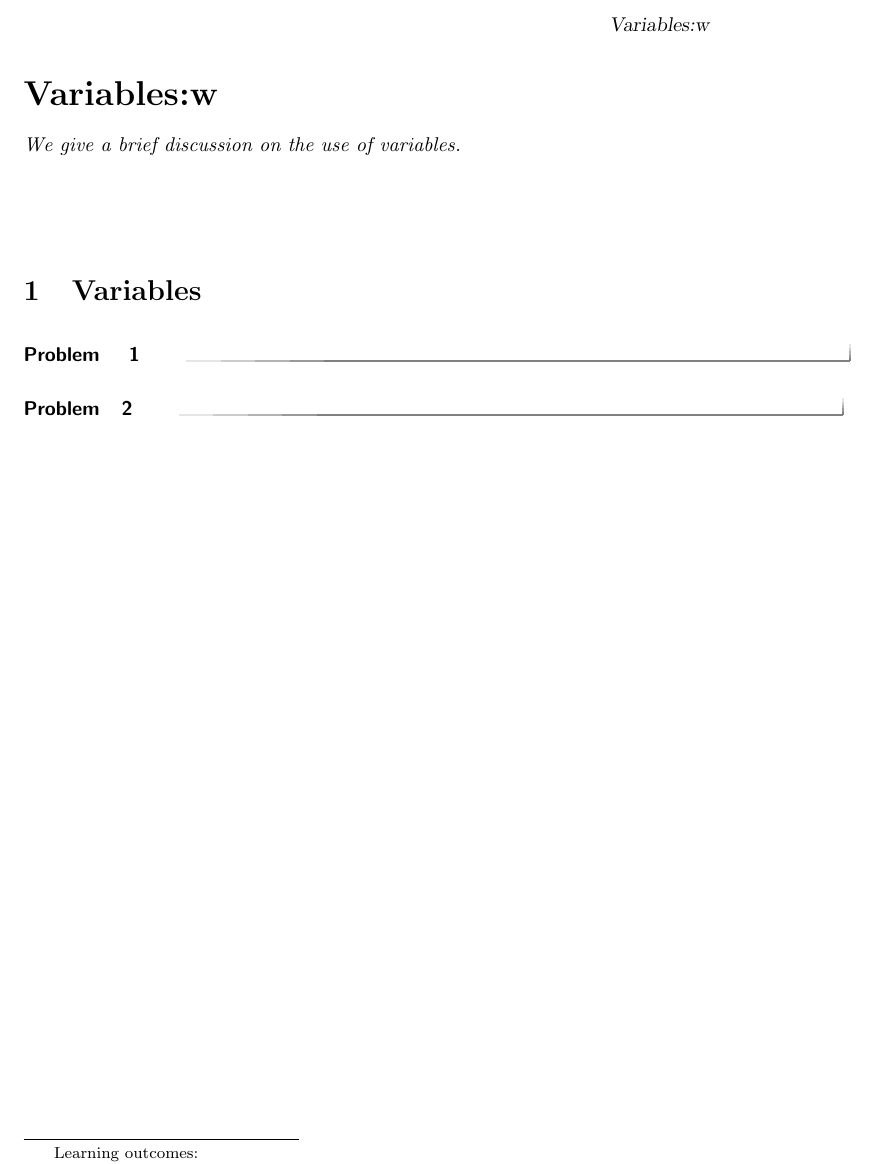
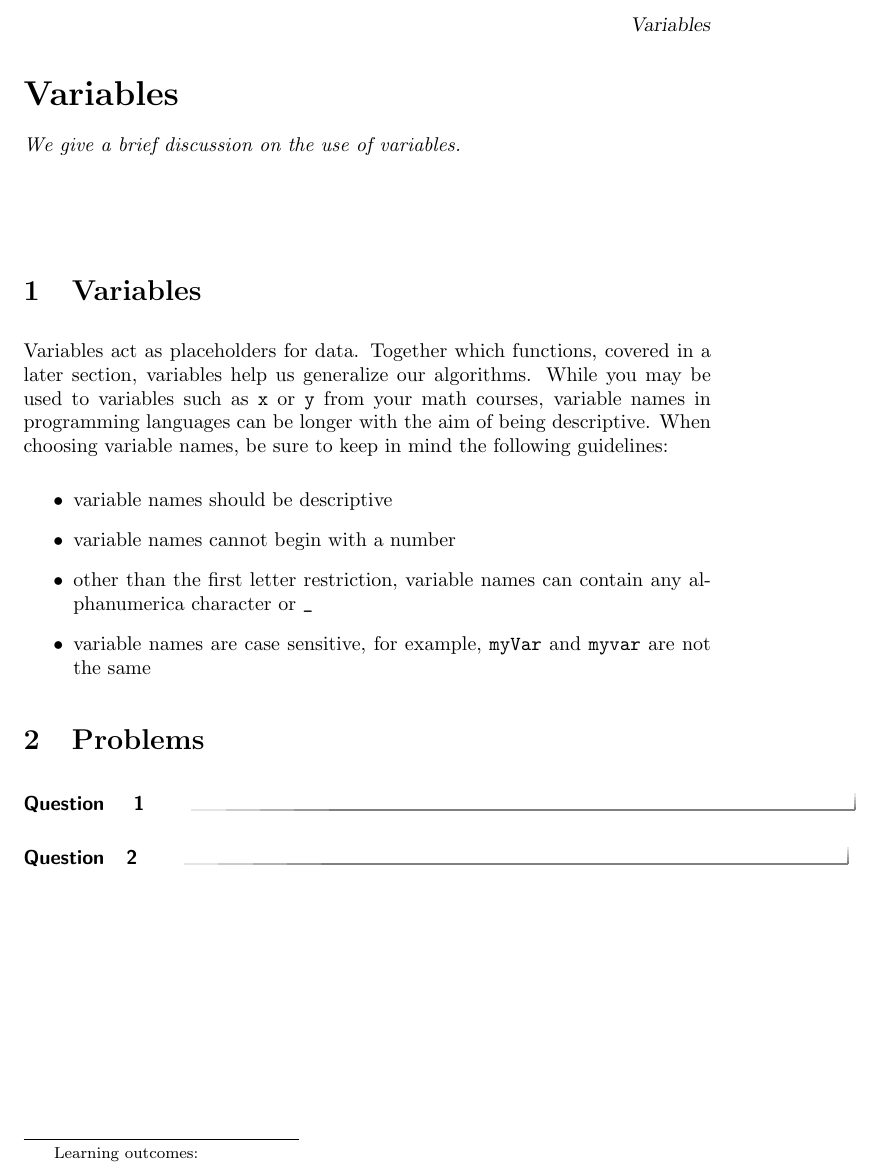
Before and after one commit to jathiel/Ximera-Xourses-NYCCT, a LaTeX document (Python/Variables.tex): part of the page, cut at the place of the change. Compiled offline with pdfLaTeX.

Commit message:
itemize env fix

```diff
--- a/Python/Variables.tex
+++ b/Python/Variables.tex
@@ -1,5 +1,5 @@
 \documentclass{ximera}
-\title{Variables:w}
+\title{Variables}
 \begin{document}
 \begin{abstract}
 We give a brief discussion on the use of variables.
@@ -8,12 +8,22 @@ We give a brief discussion on the use of variables.
 
 \section{Variables}
 
+Variables act as placeholders for data. Together which functions, covered in a later section, variables help us generalize our algorithms. While you may be used to variables such as \verb|x| or \verb|y| from your math courses, variable names in programming languages can be longer with the aim of being descriptive. When choosing variable names, be sure to keep in mind the following guidelines:
+
+\begin{itemize}
+	\item variable names should be descriptive
+	\item variable names cannot begin with a number
+	\item other than the first letter restriction, variable names can contain any alphanumerica character or \verb|_|
+	\item variable names are case sensitive, for example, \verb|myVar| and \verb|myvar| are not the same
+\end{itemize}
 
 
-\begin{problem}
-\end{problem}
+\section{Problems}
 
-\begin{problem}
-\end{problem}
+\begin{question}
+\end{question}
+
+\begin{question}
+\end{question}
 
 \end{document}
```
